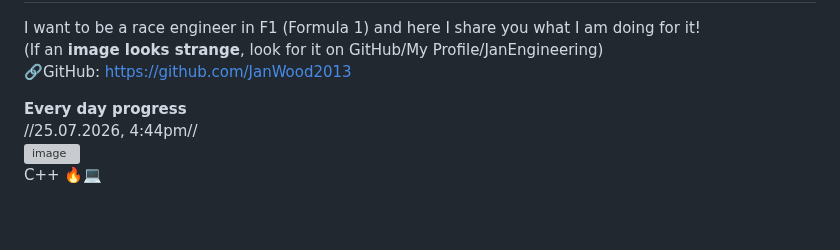
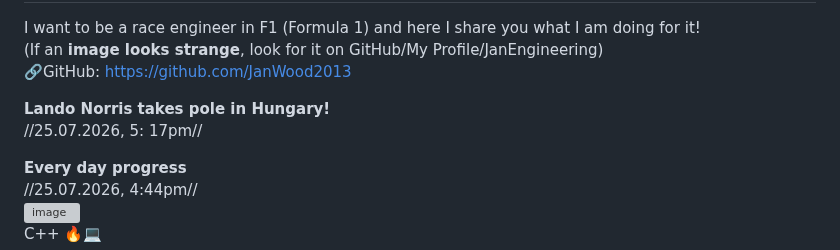
Before and after one commit to JanWood2013/JanEngineering, a Markdown page: README.md, the part around the change. GitHub-like rendering; blank space fills up the shorter version; grey boxes are pictures that could not be loaded.

Commit message:
Update README with recent news
Added news about Lando Norris taking pole position in Hungary.

```diff
--- a/README.md
+++ b/README.md
@@ -4,6 +4,9 @@ I want to be a race engineer in F1 (Formula 1)
 and here I share you what I am doing for it!
 (If an **image looks strange**, look for it on GitHub/My Profile/JanEngineering)
 🔗GitHub: https://github.com/JanWood2013
+
+**Lando Norris takes pole in Hungary!**
+//25.07.2026, 5: 17pm//
 
 **Every day progress**
 //25.07.2026, 4:44pm//
```
